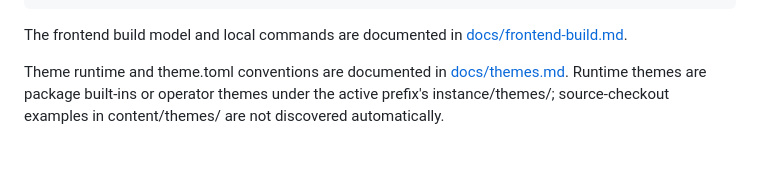
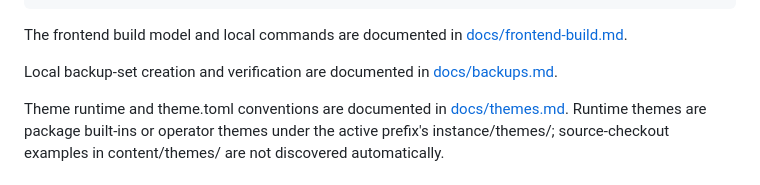
Before and after one commit to DiamantTh/ArborPress, a Markdown page: README.md, the part around the change. Rendered like a GitHub page; blank space fills up the shorter version.

```diff
--- a/README.md
+++ b/README.md
@@ -73,6 +73,9 @@ tests/                    Automated tests
 
 The frontend build model and local commands are documented in
 [docs/frontend-build.md](docs/frontend-build.md).
+
+Local backup-set creation and verification are documented in
+[docs/backups.md](docs/backups.md).
 
 Theme runtime and theme.toml conventions are documented in
 [docs/themes.md](docs/themes.md). Runtime themes are package built-ins or
```
Also changed, not shown: docs/backups.md (added, +117 -0 lines), docs/instance-paths.md (+9 -6 lines).
